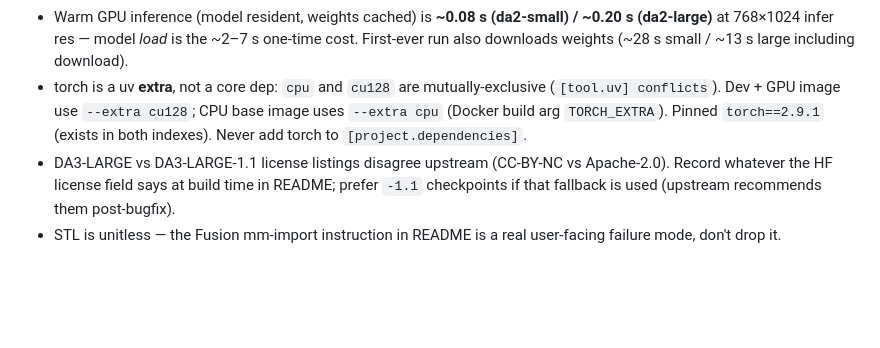
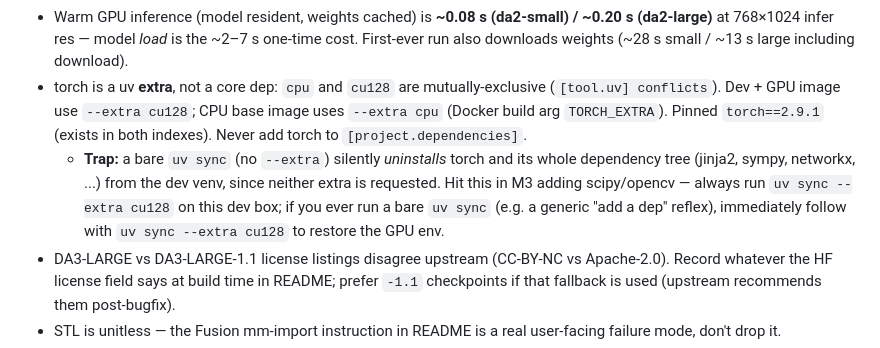
Before and after one commit to PotatoVibes/photo2relief, a Markdown page: CLAUDE.md, the part around the change. GitHub-like rendering; blank space fills up the shorter version.

Commit message:
docs: note the bare `uv sync` torch-uninstall trap
Hit this in M3 adding scipy/opencv-python-headless: uv sync with no --extra
silently drops torch (it's extras-only, never a core dep) and its whole tree.

Co-Authored-By: Claude Sonnet 5 <noreply@anthropic.com>

```diff
--- a/CLAUDE.md
+++ b/CLAUDE.md
@@ -47,6 +47,7 @@ docker compose -f docker-compose.yml -f docker-compose.gpu.yml up --build   # GP
 - `depth_anything_3==0.1.1` uses `addict` but doesn't declare it — `da3worker/pyproject.toml` pins it explicitly. Its logger also chatters on stdout ignoring `logging.disable`; harmless for the single-shot protocol (we only parse the exit code and the output file).
 - Warm GPU inference (model resident, weights cached) is **~0.08 s (da2-small) / ~0.20 s (da2-large)** at 768×1024 infer res — model *load* is the ~2–7 s one-time cost. First-ever run also downloads weights (~28 s small / ~13 s large including download).
 - torch is a uv **extra**, not a core dep: `cpu` and `cu128` are mutually-exclusive (`[tool.uv] conflicts`). Dev + GPU image use `--extra cu128`; CPU base image uses `--extra cpu` (Docker build arg `TORCH_EXTRA`). Pinned `torch==2.9.1` (exists in both indexes). Never add torch to `[project.dependencies]`.
+  - **Trap:** a bare `uv sync` (no `--extra`) silently *uninstalls* torch and its whole dependency tree (jinja2, sympy, networkx, ...) from the dev venv, since neither extra is requested. Hit this in M3 adding scipy/opencv — always run `uv sync --extra cu128` on this dev box; if you ever run a bare `uv sync` (e.g. a generic "add a dep" reflex), immediately follow with `uv sync --extra cu128` to restore the GPU env.
 - DA3-LARGE vs DA3-LARGE-1.1 license listings disagree upstream (CC-BY-NC vs Apache-2.0). Record whatever the HF license field says at build time in README; prefer `-1.1` checkpoints if that fallback is used (upstream recommends them post-bugfix).
 - STL is unitless — the Fusion mm-import instruction in README is a real user-facing failure mode, don't drop it.
 - EXIF orientation: normalize at upload; phone photos will otherwise produce rotated reliefs.
```
